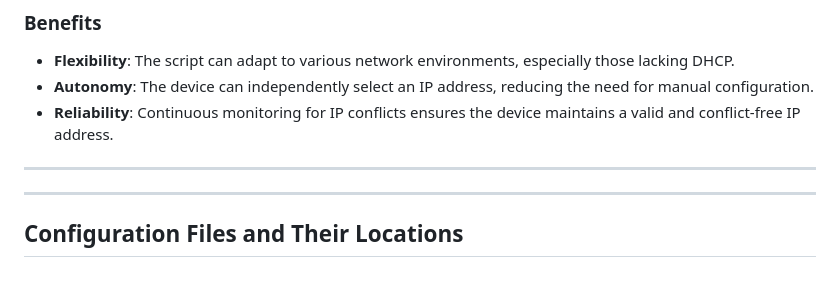
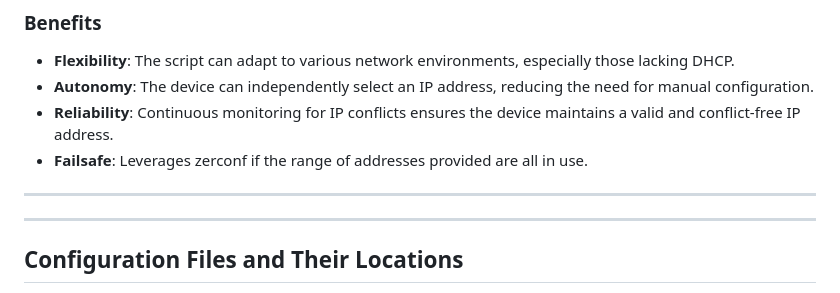
Before and after one commit to clutch2sft/rtshark-deployment, a Markdown page: README.md, the part around one of its changes. GitHub-like rendering.

```diff
--- a/README.md
+++ b/README.md
@@ -86,9 +87,9 @@ The self-IP address assignment is managed by a script, `find_interface_ip_and_se
 - **Flexibility**: The script can adapt to various network environments, especially those lacking DHCP.
 - **Autonomy**: The device can independently select an IP address, reducing the need for manual configuration.
 - **Reliability**: Continuous monitoring for IP conflicts ensures the device maintains a valid and conflict-free IP address.
+- **Failsafe**: Leverages zerconf if the range of addresses provided are all in use.
 
 ---
-
 
 ---
 
```
Also changed, not shown: other parts of README.md (+1 -0 lines).
